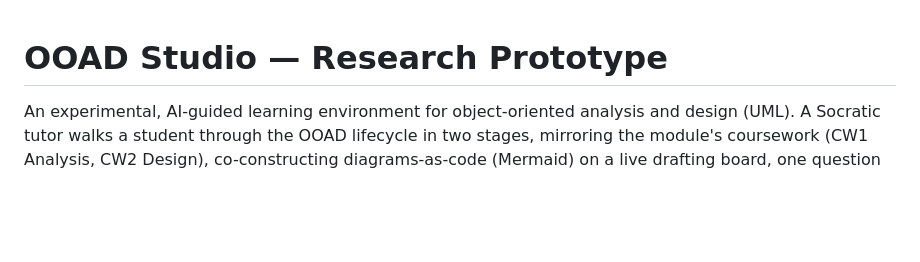
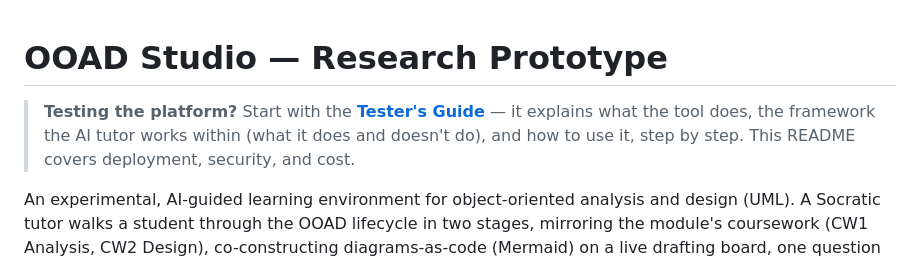
Before and after one commit to ali-sarvghad/AI-Enabled-OOAD, a Markdown page: README.md, the part around the change. Rendered like a GitHub page; blank space fills up the shorter version.

```diff
--- a/README.md
+++ b/README.md
@@ -1,4 +1,9 @@
 # OOAD Studio — Research Prototype
+
+> **Testing the platform?** Start with the **[Tester's Guide](./TESTER-GUIDE.md)** —
+> it explains what the tool does, the framework the AI tutor works within (what it
+> does and doesn't do), and how to use it, step by step. This README covers
+> deployment, security, and cost.
 
 An experimental, AI-guided learning environment for object-oriented analysis and design (UML). A Socratic tutor walks a student through the OOAD lifecycle in two stages, mirroring the module's coursework (CW1 Analysis, CW2 Design), co-constructing diagrams-as-code (Mermaid) on a live drafting board, one question at a time. The standard sequence:
 
```
Also changed, not shown: TESTER-GUIDE.md (added, +203 -0 lines).
